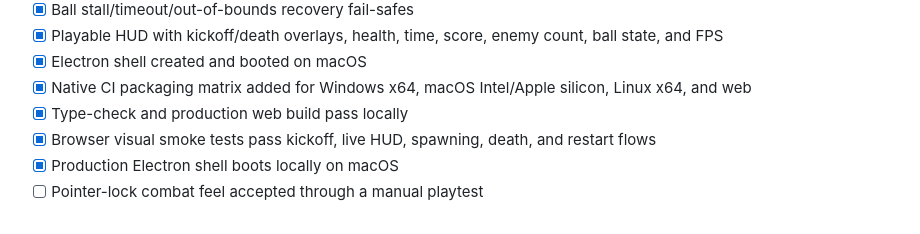
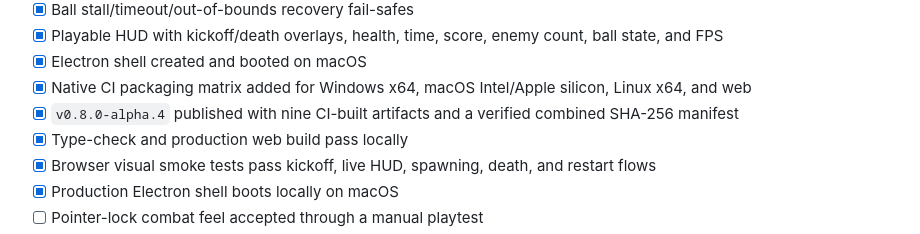
Before and after one commit to Seyamalam/blood-league-kickoff, a Markdown page: README.md, the part around the change. Rendered like a GitHub page.

Commit message:
docs: record cross-platform alpha artifacts

```diff
--- a/README.md
+++ b/README.md
@@ -187,6 +187,7 @@ The game uses no AI service at runtime. Browser and desktop releases share the s
 - [x] Playable HUD with kickoff/death overlays, health, time, score, enemy count, ball state, and FPS
 - [x] Electron shell created and booted on macOS
 - [x] Native CI packaging matrix added for Windows x64, macOS Intel/Apple silicon, Linux x64, and web
+- [x] `v0.8.0-alpha.4` published with nine CI-built artifacts and a verified combined SHA-256 manifest
 - [x] Type-check and production web build pass locally
 - [x] Browser visual smoke tests pass kickoff, live HUD, spawning, death, and restart flows
 - [x] Production Electron shell boots locally on macOS
```
Also changed, not shown: TODO.md (+2 -2 lines), docs/RELEASE_PROCESS.md (+2 -0 lines).
